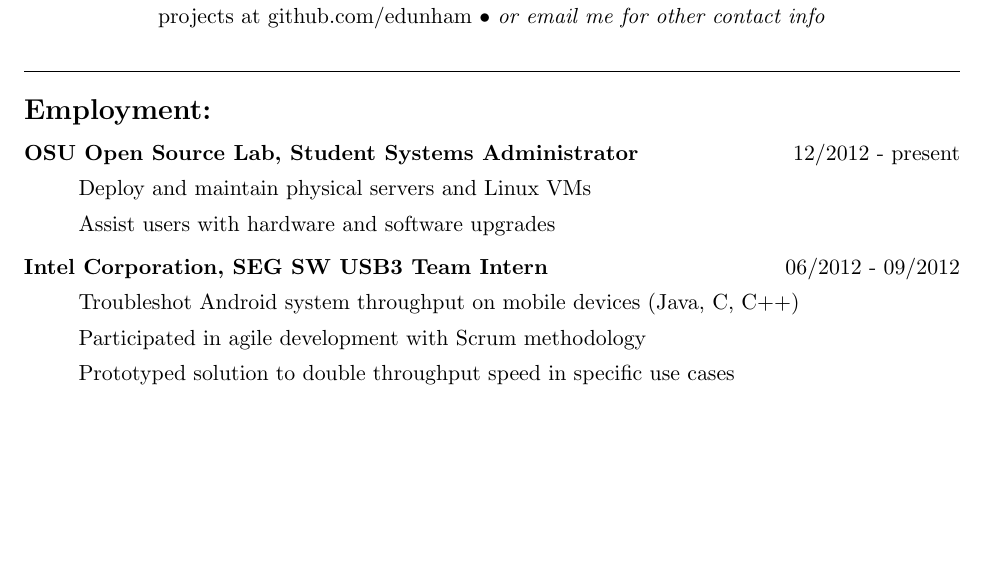
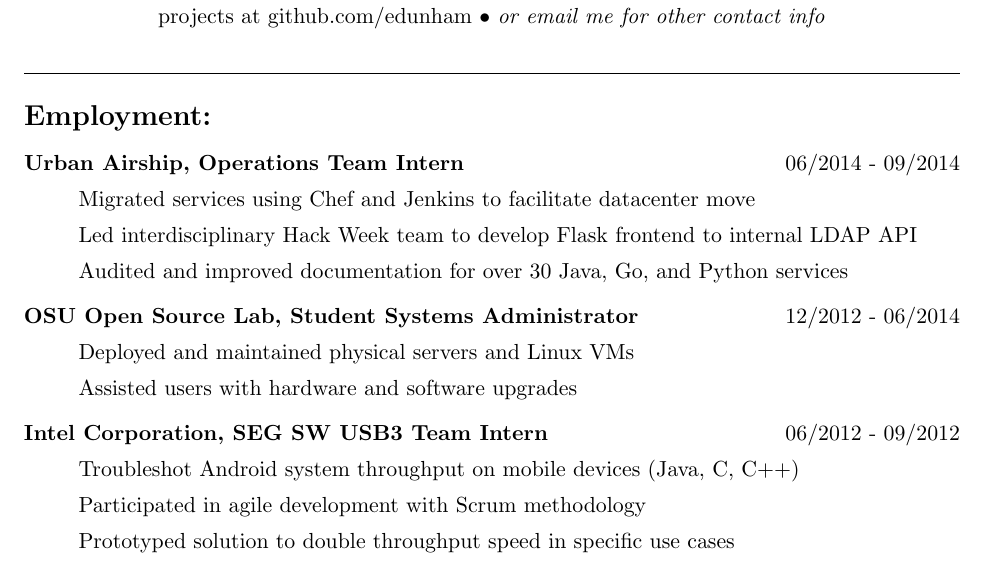
Before and after one commit to edunham/resume, a LaTeX CV (resume.tex): part of the page before the commit and part of page 1 of 2 after it, cut so that both start at the same text, the shorter picture padded with empty space. Compiled offline with pdfLaTeX.

Commit message:
add Airship

```diff
--- a/resume.tex
+++ b/resume.tex
@@ -35,12 +35,22 @@
 
 {\Large \bf Employment:}
 \begin{description}
+\item[Urban Airship, Operations Team Intern]
+    \hfill 06/2014 - 09/2014
+
+    Migrated services using Chef and Jenkins to facilitate datacenter move
+
+    Led interdisciplinary Hack Week team to develop Flask frontend to internal LDAP API
+
+    Audited and improved documentation for over 30 Java, Go, and Python
+    services
+
 \item[OSU Open Source Lab, Student Systems Administrator]
-    \hfill 12/2012 - present
+    \hfill 12/2012 - 06/2014
 
-    Deploy and maintain physical servers and Linux VMs
+    Deployed and maintained physical servers and Linux VMs
 
-    Assist users with hardware and software upgrades
+    Assisted users with hardware and software upgrades
 
 \item[Intel Corporation, SEG SW USB3 Team Intern]
     \hfill 06/2012 - 09/2012
```
